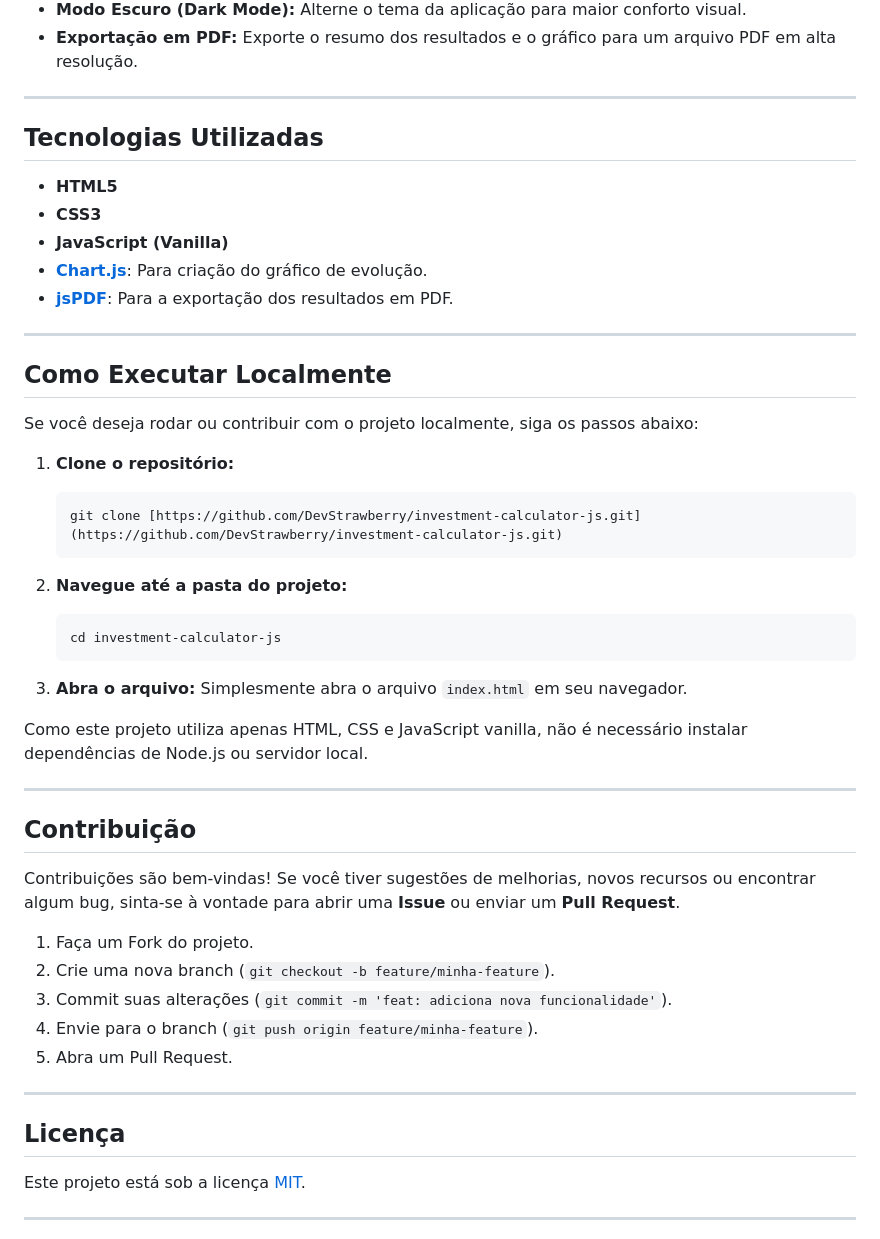
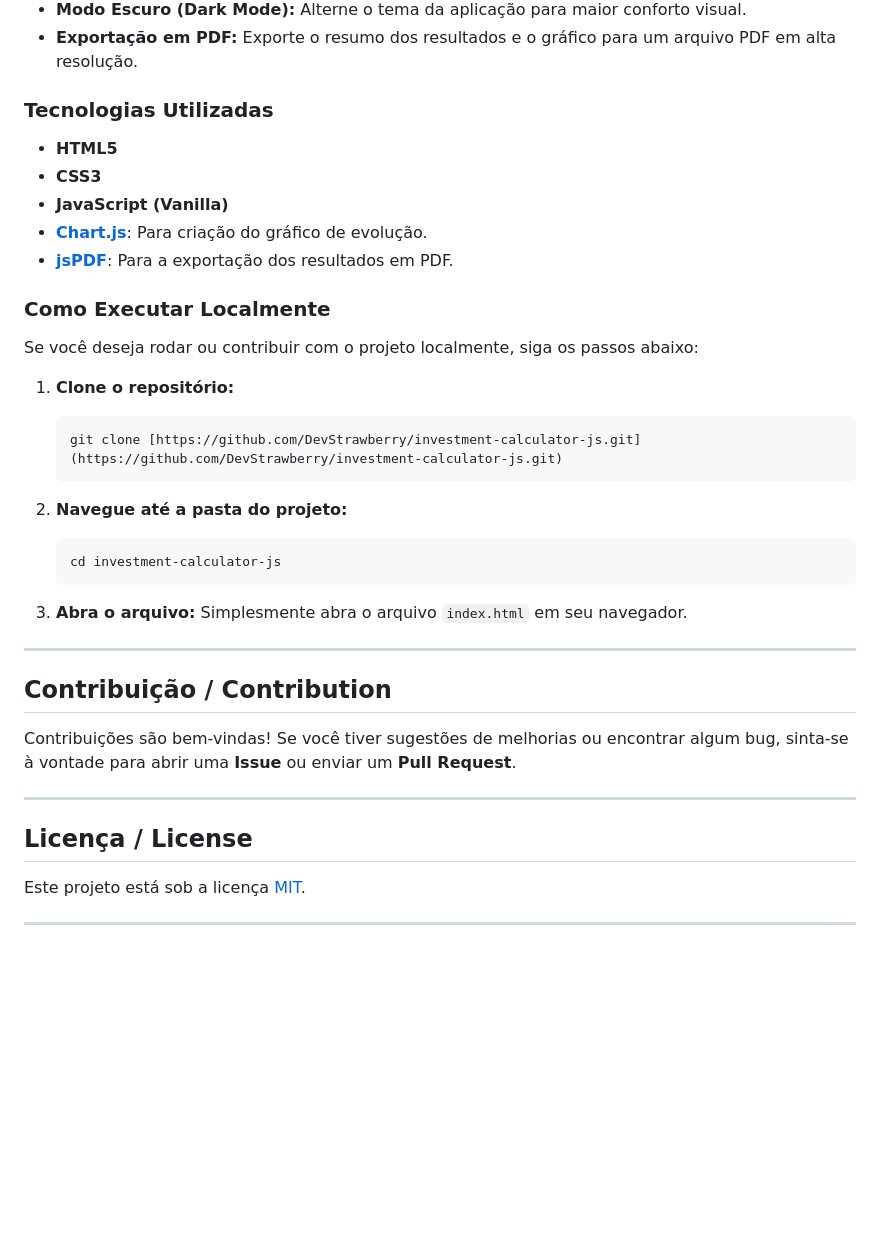
Before and after one commit to DevStrawberry/investment-calculator-js, a Markdown page: README.md, the part around one of its changes. GitHub-like rendering; blank space fills up the shorter version.

```diff
--- a/README.md
+++ b/README.md
@@ -26,9 +75,7 @@ Você pode acessar e utilizar a calculadora diretamente no GitHub Pages:
 * **Modo Escuro (Dark Mode):** Alterne o tema da aplicação para maior conforto visual.
 * **Exportação em PDF:** Exporte o resumo dos resultados e o gráfico para um arquivo PDF em alta resolução.
 
----
-
-## Tecnologias Utilizadas
+### Tecnologias Utilizadas
 
 * **HTML5**
 * **CSS3**
@@ -36,9 +83,7 @@ Você pode acessar e utilizar a calculadora diretamente no GitHub Pages:
 * **[Chart.js](https://www.chartjs.org/)**: Para criação do gráfico de evolução.
 * **[jsPDF](https://jspdf.org/)**: Para a exportação dos resultados em PDF.
 
----
-
-## Como Executar Localmente
+### Como Executar Localmente
 
 Se você deseja rodar ou contribuir com o projeto localmente, siga os passos abaixo:
 
@@ -55,23 +100,15 @@ Se você deseja rodar ou contribuir com o projeto localmente, siga os passos aba
 3.  **Abra o arquivo:**
     Simplesmente abra o arquivo `index.html` em seu navegador.
 
-Como este projeto utiliza apenas HTML, CSS e JavaScript vanilla, não é necessário instalar dependências de Node.js ou servidor local.
+---
+
+## Contribuição / Contribution
+
+Contribuições são bem-vindas! Se você tiver sugestões de melhorias ou encontrar algum bug, sinta-se à vontade para abrir uma **Issue** ou enviar um **Pull Request**.
 
 ---
 
-## Contribuição
-
-Contribuições são bem-vindas! Se você tiver sugestões de melhorias, novos recursos ou encontrar algum bug, sinta-se à vontade para abrir uma **Issue** ou enviar um **Pull Request**.
-
-1.  Faça um Fork do projeto.
-2.  Crie uma nova branch (`git checkout -b feature/minha-feature`).
-3.  Commit suas alterações (`git commit -m 'feat: adiciona nova funcionalidade'`).
-4.  Envie para o branch (`git push origin feature/minha-feature`).
-5.  Abra um Pull Request.
-
----
-
-## Licença
+## Licença / License
 
 Este projeto está sob a licença [MIT](https://opensource.org/licenses/MIT).
 
```
Also changed, not shown: other parts of README.md (+55 -6 lines).
